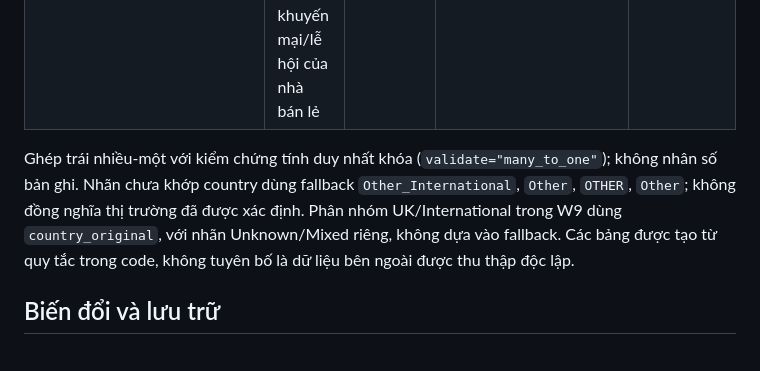
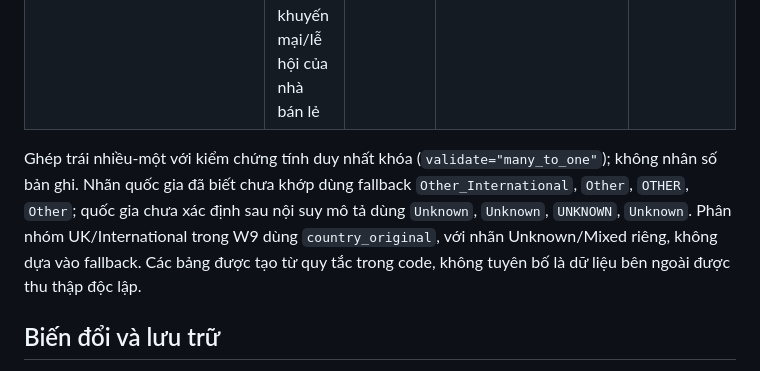
Before and after one commit to huybel2012/ecommerce-behavior-analysis, a Markdown page: docs/data_sources.md, the part around the change. Rendered like a GitHub page.

```diff
--- a/docs/data_sources.md
+++ b/docs/data_sources.md
@@ -17,7 +17,7 @@
 | `get_country_metadata()` | Danh sách phân nhóm và nhãn tĩnh được định nghĩa thủ công trong mã nguồn dự án, **chưa có bộ dữ liệu địa lý độc lập hay bằng chứng đối chiếu toàn bộ nhãn** | `country` | `region`, `trade_bloc`, `currency`, `shipping_zone` | Vùng và shipping là quy ước phân tích, không phải địa chỉ hoặc khoảng cách thực; nhãn tiền tệ và khối thương mại không được phiên bản hóa theo lịch sử 2009–2011 (ví dụ Lithuania dùng EUR về sau). Không đổi giá tiền theo `currency`. Không suy ra chi phí/điều kiện thương mại thực tế. |
 | `get_peak_season_calendar()` | Quy ước do dự án chọn: mùa khí tượng Bắc bán cầu và tháng 9–12 là nhóm peak; không phải dữ liệu quan sát về khuyến mại/lễ hội của nhà bán lẻ | `month` (1–12) | `season`, `is_peak_retail_month` | Có thể không phù hợp mọi thị trường; kết quả phụ thuộc định nghĩa peak và cần kiểm tra độ nhạy nếu thay mốc. |
 
-Ghép trái nhiều-một với kiểm chứng tính duy nhất khóa (`validate="many_to_one"`); không nhân số bản ghi. Nhãn chưa khớp country dùng fallback `Other_International`, `Other`, `OTHER`, `Other`; không đồng nghĩa thị trường đã được xác định. Phân nhóm UK/International trong W9 dùng `country_original`, với nhãn Unknown/Mixed riêng, không dựa vào fallback. Các bảng được tạo từ quy tắc trong code, không tuyên bố là dữ liệu bên ngoài được thu thập độc lập.
+Ghép trái nhiều-một với kiểm chứng tính duy nhất khóa (`validate="many_to_one"`); không nhân số bản ghi. Nhãn quốc gia đã biết chưa khớp dùng fallback `Other_International`, `Other`, `OTHER`, `Other`; quốc gia chưa xác định sau nội suy mô tả dùng `Unknown`, `Unknown`, `UNKNOWN`, `Unknown`. Phân nhóm UK/International trong W9 dùng `country_original`, với nhãn Unknown/Mixed riêng, không dựa vào fallback. Các bảng được tạo từ quy tắc trong code, không tuyên bố là dữ liệu bên ngoài được thu thập độc lập.
 
 ## Biến đổi và lưu trữ
 
```
Also changed, not shown: README.md (+8 -3 lines), docs/data_dictionary.md (+12 -5 lines), reports/figures/01_monetary_distribution.png, reports/figures/02_spending_by_region.png, reports/figures/03_monthly_revenue_trend.png, reports/figures/04_behavior_correlation_heatmap.png, reports/figures/05_classification_evaluation.png, reports/figures/06_classification_feature_importance.png (added), 8 other files.
